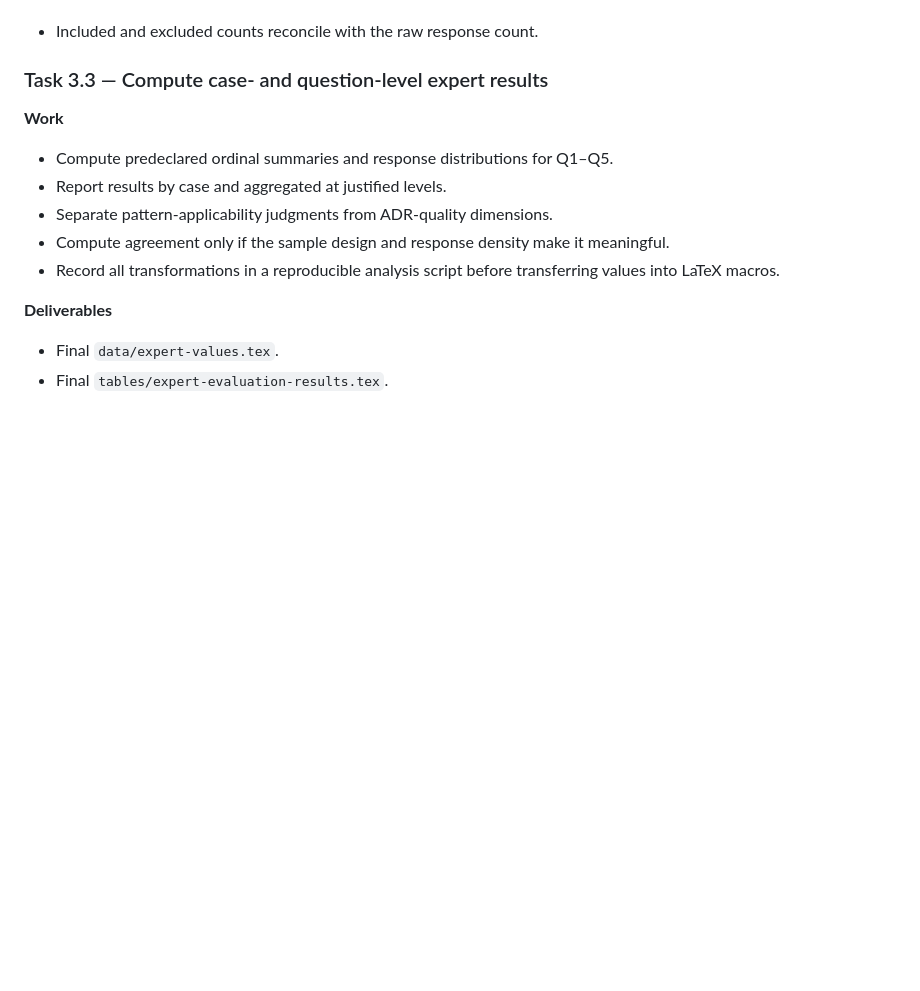
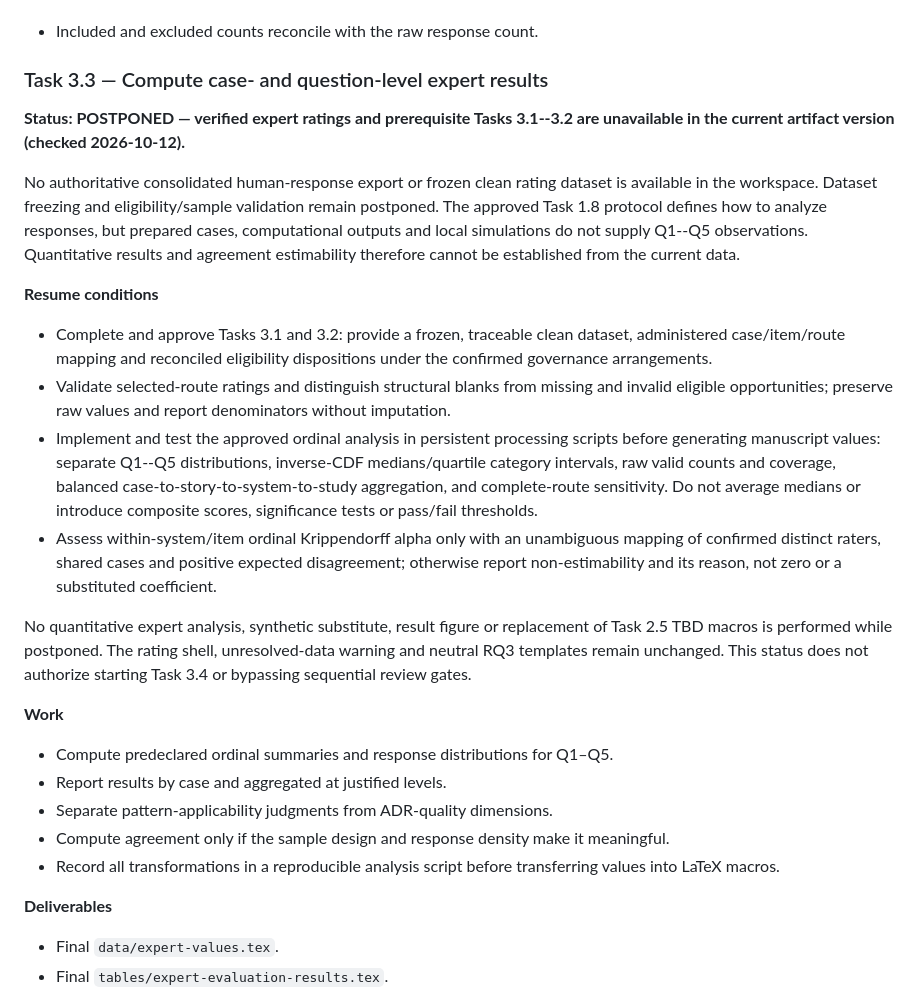
Before and after one commit to nosredna123/20261012-ADR_AI, a Markdown page: docs/20261012.1000-PaperInitialVersion/PAPER_LATEX_IMPLEMENTATION_PLAN.md, the part around the change. Rendered like a GitHub page; blank space fills up the shorter version.

Commit message:
[Task 3.3] Postpone quantitative expert analysis pending verified ratings
Co-authored-by: Copilot <223556219+Copilot@users.noreply.github.com>

```diff
--- a/docs/20261012.1000-PaperInitialVersion/PAPER_LATEX_IMPLEMENTATION_PLAN.md
+++ b/docs/20261012.1000-PaperInitialVersion/PAPER_LATEX_IMPLEMENTATION_PLAN.md
@@ -591,6 +591,41 @@ Task 3.3 or bypassing the sequential review gates.
 
 ### Task 3.3 — Compute case- and question-level expert results
 
+**Status: POSTPONED — verified expert ratings and prerequisite Tasks 3.1--3.2
+are unavailable in the current artifact version (checked 2026-10-12).**
+
+No authoritative consolidated human-response export or frozen clean rating
+dataset is available in the workspace. Dataset freezing and eligibility/sample
+validation remain postponed. The approved Task 1.8 protocol defines how to
+analyze responses, but prepared cases, computational outputs and local
+simulations do not supply Q1--Q5 observations. Quantitative results and
+agreement estimability therefore cannot be established from the current data.
+
+**Resume conditions**
+
+- Complete and approve Tasks 3.1 and 3.2: provide a frozen, traceable clean
+  dataset, administered case/item/route mapping and reconciled eligibility
+  dispositions under the confirmed governance arrangements.
+- Validate selected-route ratings and distinguish structural blanks from
+  missing and invalid eligible opportunities; preserve raw values and report
+  denominators without imputation.
+- Implement and test the approved ordinal analysis in persistent processing
+  scripts before generating manuscript values: separate Q1--Q5 distributions,
+  inverse-CDF medians/quartile category intervals, raw valid counts and coverage,
+  balanced case-to-story-to-system-to-study aggregation, and complete-route
+  sensitivity. Do not average medians or introduce composite scores,
+  significance tests or pass/fail thresholds.
+- Assess within-system/item ordinal Krippendorff alpha only with an unambiguous
+  mapping of confirmed distinct raters, shared cases and positive expected
+  disagreement; otherwise report non-estimability and its reason, not zero
+  or a substituted coefficient.
+
+No quantitative expert analysis, synthetic substitute, result figure or
+replacement of Task 2.5 TBD macros is performed while postponed. The rating
+shell, unresolved-data warning and neutral RQ3 templates remain unchanged.
+This status does not authorize starting Task 3.4 or bypassing sequential
+review gates.
+
 **Work**
 
 - Compute predeclared ordinal summaries and response distributions for Q1–Q5.
```
